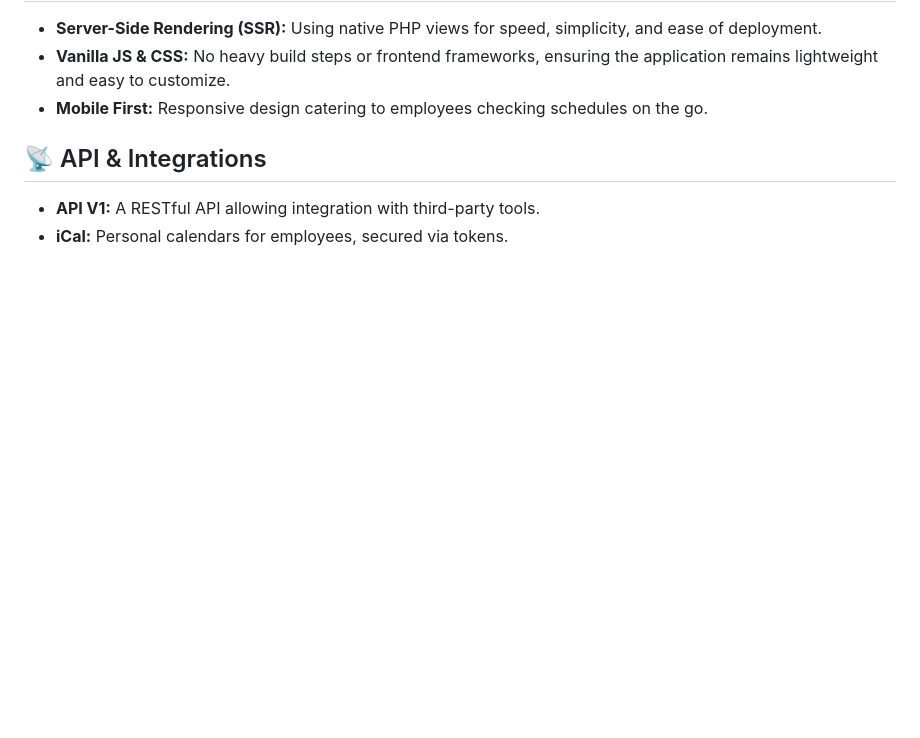
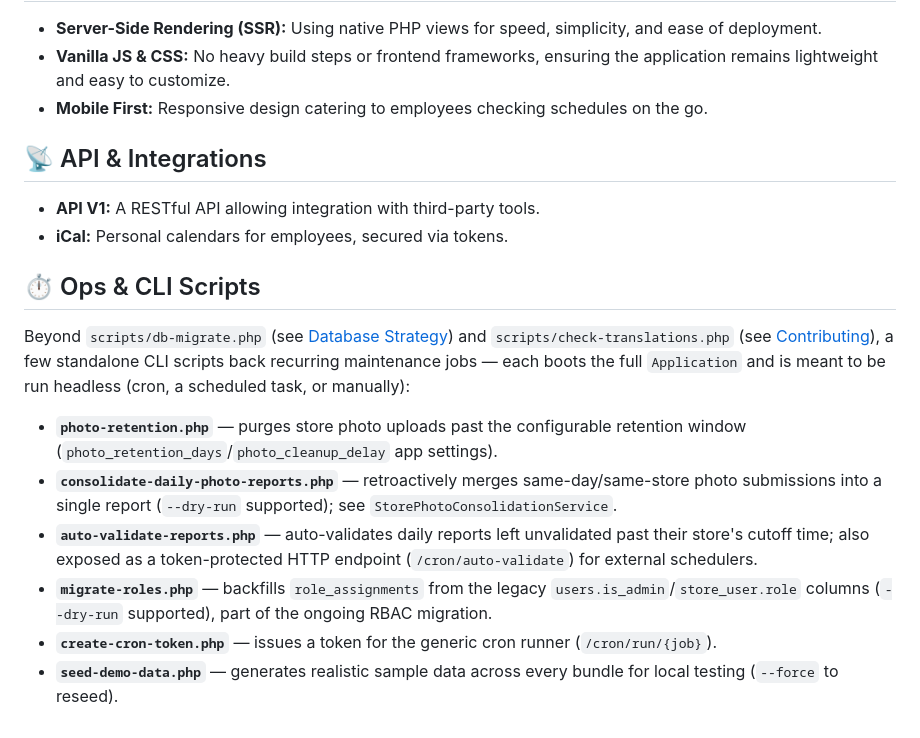
Before and after one commit to AudricSan/Kintai, a Markdown page: docs/architecture.md, the part around the change. Rendered like a GitHub page; blank space fills up the shorter version.

```diff
--- a/docs/architecture.md
+++ b/docs/architecture.md
@@ -43,3 +43,12 @@ Multi-tenancy is achieved at the **deployment level**, not the code level.
 ## 📡 API & Integrations
 - **API V1:** A RESTful API allowing integration with third-party tools.
 - **iCal:** Personal calendars for employees, secured via tokens.
+
+## ⏱ Ops & CLI Scripts
+Beyond `scripts/db-migrate.php` (see [Database Strategy](database.md)) and `scripts/check-translations.php` (see [Contributing](../CONTRIBUTING.md)), a few standalone CLI scripts back recurring maintenance jobs — each boots the full `Application` and is meant to be run headless (cron, a scheduled task, or manually):
+- **`photo-retention.php`** — purges store photo uploads past the configurable retention window (`photo_retention_days`/`photo_cleanup_delay` app settings).
+- **`consolidate-daily-photo-reports.php`** — retroactively merges same-day/same-store photo submissions into a single report (`--dry-run` supported); see `StorePhotoConsolidationService`.
+- **`auto-validate-reports.php`** — auto-validates daily reports left unvalidated past their store's cutoff time; also exposed as a token-protected HTTP endpoint (`/cron/auto-validate`) for external schedulers.
+- **`migrate-roles.php`** — backfills `role_assignments` from the legacy `users.is_admin`/`store_user.role` columns (`--dry-run` supported), part of the ongoing RBAC migration.
+- **`create-cron-token.php`** — issues a token for the generic cron runner (`/cron/run/{job}`).
+- **`seed-demo-data.php`** — generates realistic sample data across every bundle for local testing (`--force` to reseed).
```
Also changed, not shown: docs/i18n/architecture.fr.md (+9 -0 lines), docs/i18n/architecture.ja.md (+9 -0 lines).
